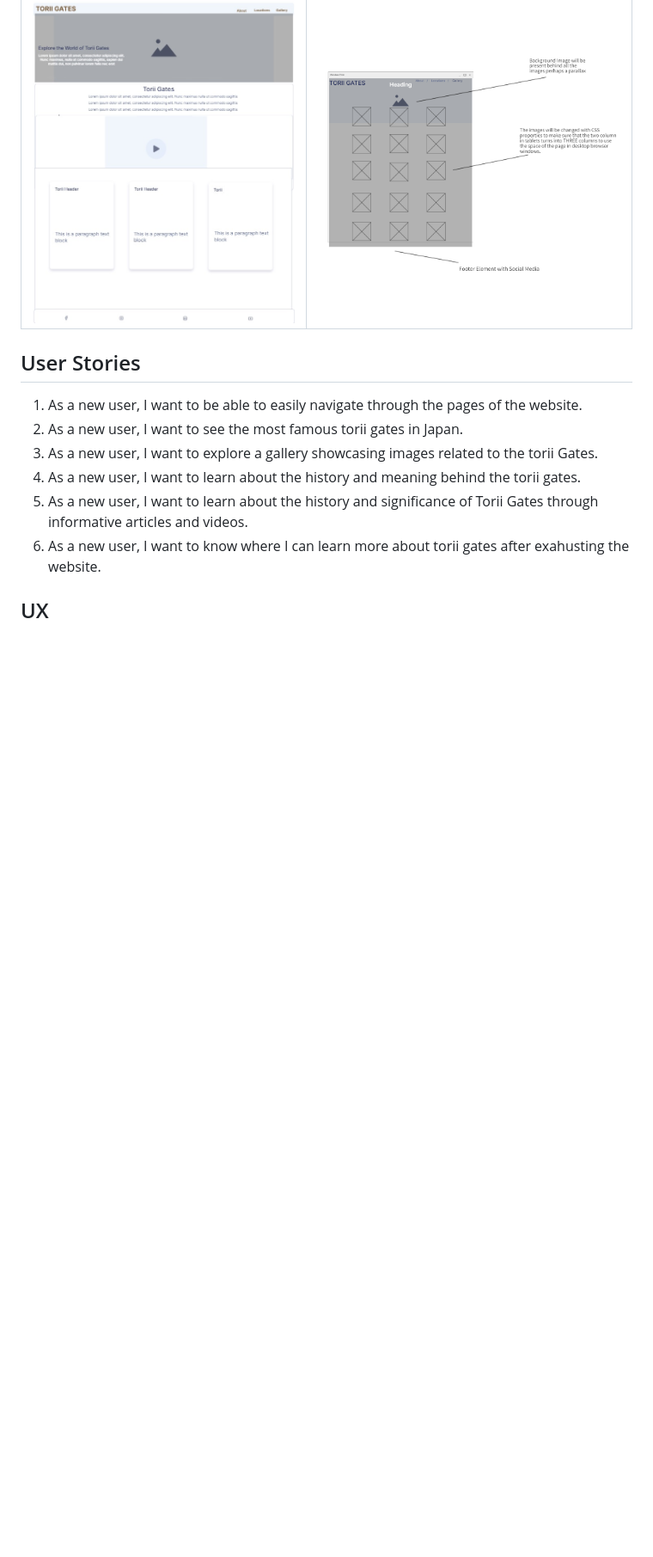
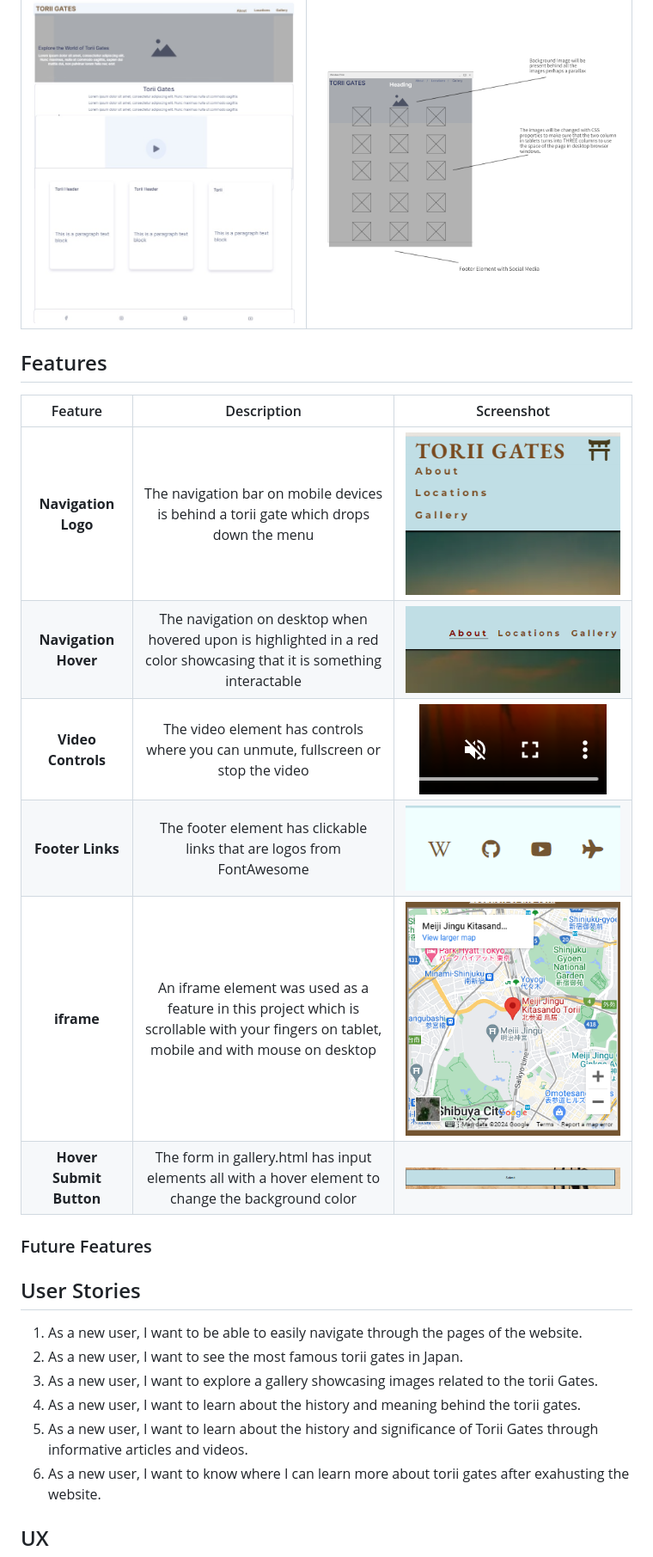
Before and after one commit to mahidaCodeTrained/project1-historysamurai, a Markdown page: README.md, the part around one of its changes. Shown at 86% size. Rendered like a GitHub page; blank space fills up the shorter version.

```diff
--- a/README.md
+++ b/README.md
@@ -49,6 +48,20 @@ These are the mockup screenshots of the three pages index.html, locations.html a
 | index.html/locations.html | gallery.html |
 | :---: | :---: |
 | ![screenshot](documentation/wireframes/wireframe%20desktop.jpg) | ![screenshot](documentation/wireframes/gallery.htmlwireframe-desktop.png) |
+
+## Features
+
+| Feature | Description | Screenshot |
+| :---: | :---: | :---: |
+| **Navigation Logo** | The navigation bar on mobile devices is behind a torii gate which drops down the menu | ![screenshot](documentation/features/navigation.png) |
+| **Navigation Hover** | The navigation on desktop when hovered upon is highlighted in a red color showcasing that it is something interactable | ![screenshot](documentation/features/navigationdesktop.png) |
+| **Video Controls** | The video element has controls where you can unmute, fullscreen or stop the video | ![screenshot](documentation/features/controls.png) |
+| **Footer Links** | The footer element has clickable links that are logos from FontAwesome | ![screenshot](documentation/features/logolinks.png) |
+| **iframe** | An iframe element was used as a feature in this project which is scrollable with your fingers on tablet, mobile and with mouse on desktop | ![screenshot](documentation/features/iframejapan.png) |
+| **Hover Submit Button** | The form in gallery.html has input elements all with a hover element to change the background color | ![screenshot](documentation/features/hoversubmit.png) |
+
+### Future Features
+
 
 ## User Stories
 1. As a new user, I want to be able to easily navigate through the pages of the website.
```
Also changed, not shown: other parts of README.md (+4 -5 lines).
